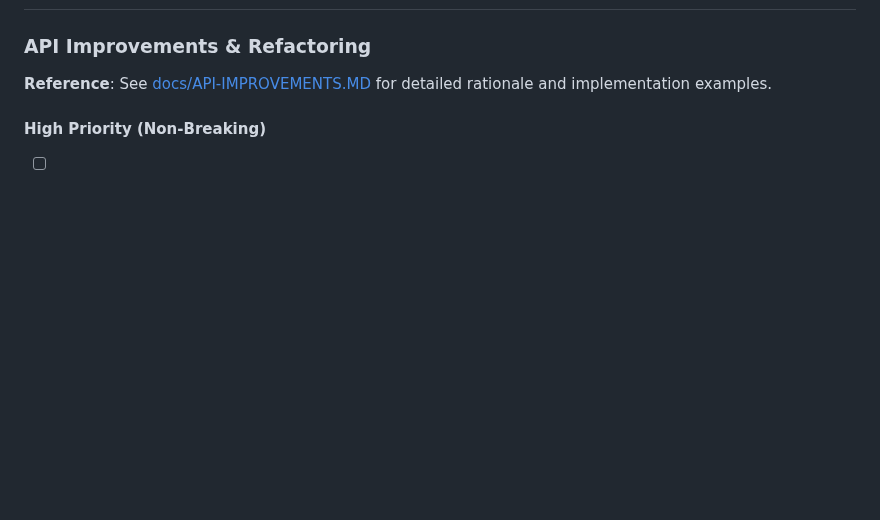
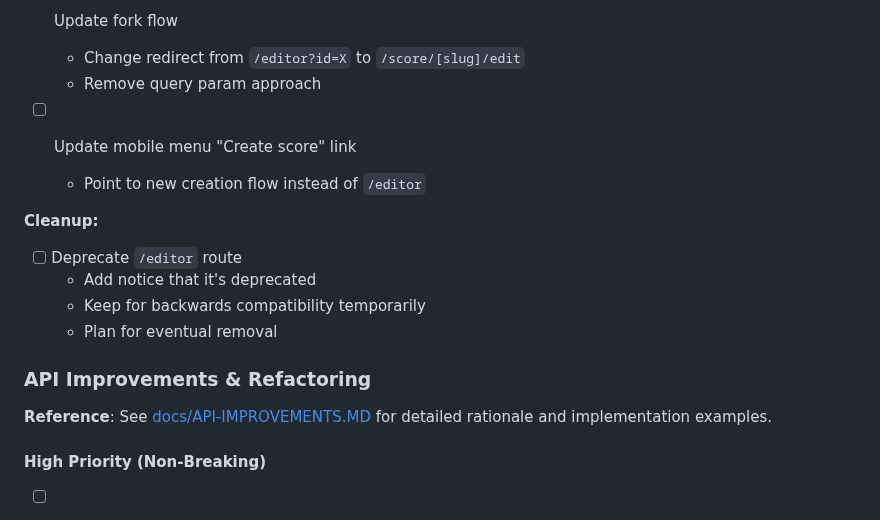
Before and after one commit to chrisrauh/shakuhachi-ro, a Markdown page: TODO.md, the part around one of its changes. Rendered like a GitHub page; blank space fills up the shorter version.

Commit message:
Add tasks for new score creation flow from architecture doc

```diff
--- a/TODO.md
+++ b/TODO.md
@@ -8,3 +59,16 @@ This file tracks active tasks for the shakuhachi score library platform. Complet
+- [ ] Update fork flow
+  - Change redirect from `/editor?id=X` to `/score/[slug]/edit`
+  - Remove query param approach
+
+- [ ] Update mobile menu "Create score" link
+  - Point to new creation flow instead of `/editor`
+
+**Cleanup:**
+
+- [ ] Deprecate `/editor` route
+  - Add notice that it's deprecated
+  - Keep for backwards compatibility temporarily
+  - Plan for eventual removal
 
 ### API Improvements & Refactoring
 
```
Also changed, not shown: other parts of TODO.md (+51 -0 lines).
